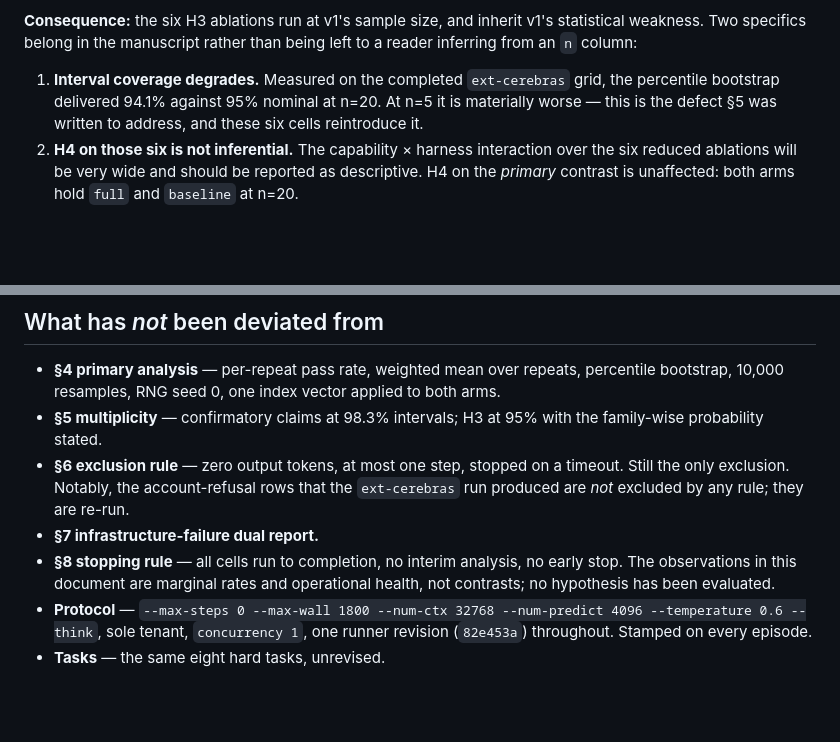
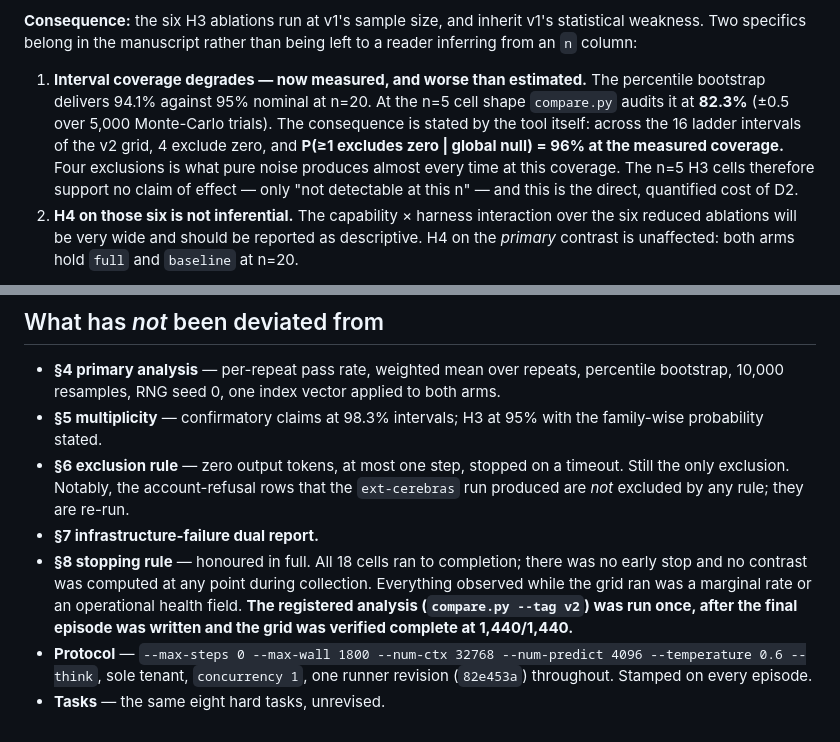
Before and after one commit to bharathvbcr/Manvi, a Markdown page: bench/paper/DEVIATIONS.md, 2 parts joined by grey strips. Rendered like a GitHub page; blank space fills up the shorter version.

Commit message:
Record that the registered analysis ran, and D2's measured cost
The grid finished at 1440/1440 and compare.py ran once against the completed
data, so §8's stopping rule is discharged rather than merely pending. Stated as
what happened instead of leaving a claim that goes stale.

D2's consequence is no longer an estimate. compare.py audits the n=5 cell shape
at 82.3% coverage against 95% nominal, and reports that 4 of 16 ladder intervals
exclude zero where the global null produces at least one 96% of the time at that
coverage. The six reduced cells support no claim of effect. That is a worse
outcome than the "materially worse than 94.1%" I guessed when taking D2, and it
belongs in the record at full strength.

Co-Authored-By: Claude Opus 5 <noreply@anthropic.com>

```diff
--- a/bench/paper/DEVIATIONS.md
+++ b/bench/paper/DEVIATIONS.md
@@ -130,10 +130,15 @@ overstatement; **this entry is authoritative where the two disagree.**
 statistical weakness. Two specifics belong in the manuscript rather than being
 left to a reader inferring from an `n` column:
 
-1. **Interval coverage degrades.** Measured on the completed `ext-cerebras`
-   grid, the percentile bootstrap delivered 94.1% against 95% nominal at n=20.
-   At n=5 it is materially worse — this is the defect §5 was written to address,
-   and these six cells reintroduce it.
+1. **Interval coverage degrades — now measured, and worse than estimated.**
+   The percentile bootstrap delivers 94.1% against 95% nominal at n=20. At the
+   n=5 cell shape `compare.py` audits it at **82.3%** (±0.5 over 5,000
+   Monte-Carlo trials). The consequence is stated by the tool itself: across
+   the 16 ladder intervals of the v2 grid, 4 exclude zero, and
+   **P(≥1 excludes zero | global null) = 96% at the measured coverage.**
+   Four exclusions is what pure noise produces almost every time at this
+   coverage. The n=5 H3 cells therefore support no claim of effect — only
+   "not detectable at this n" — and this is the direct, quantified cost of D2.
 2. **H4 on those six is not inferential.** The capability × harness interaction
    over the six reduced ablations will be very wide and should be reported as
    descriptive. H4 on the *primary* contrast is unaffected: both arms hold
@@ -391,9 +396,12 @@ manuscript next to v1's, whatever it says.
   timeout. Still the only exclusion. Notably, the account-refusal rows that the
   `ext-cerebras` run produced are *not* excluded by any rule; they are re-run.
 - **§7 infrastructure-failure dual report.**
-- **§8 stopping rule** — all cells run to completion, no interim analysis, no
-  early stop. The observations in this document are marginal rates and
-  operational health, not contrasts; no hypothesis has been evaluated.
+- **§8 stopping rule** — honoured in full. All 18 cells ran to completion; there
+  was no early stop and no contrast was computed at any point during
+  collection. Everything observed while the grid ran was a marginal rate or an
+  operational health field. **The registered analysis (`compare.py --tag v2`)
+  was run once, after the final episode was written and the grid was verified
+  complete at 1,440/1,440.**
 - **Protocol** — `--max-steps 0 --max-wall 1800 --num-ctx 32768
   --num-predict 4096 --temperature 0.6 --think`, sole tenant, `concurrency 1`,
   one runner revision (`82e453a`) throughout. Stamped on every episode.
```
